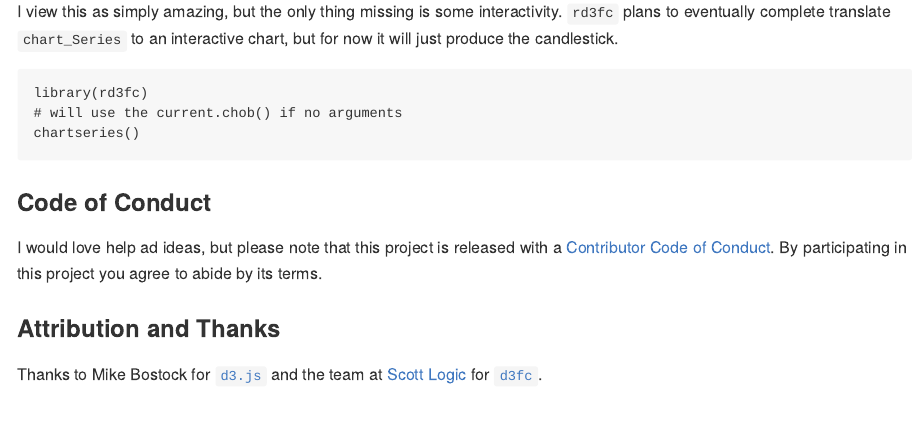
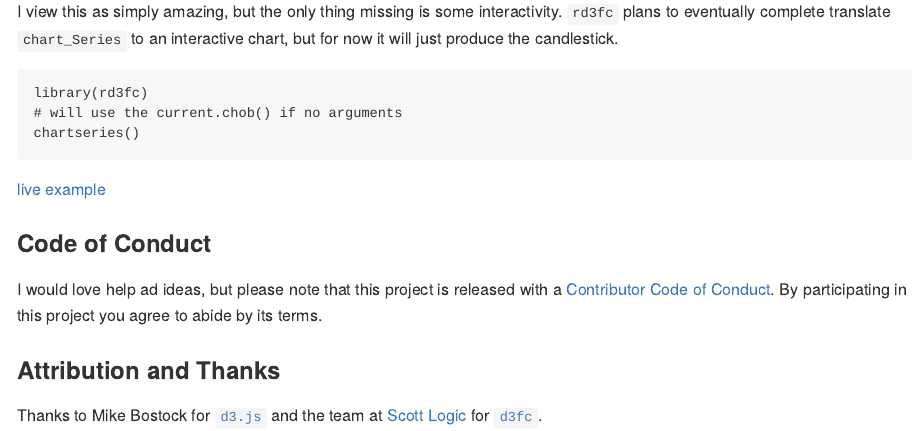
Before and after one commit to timelyportfolio/rd3fc, an R Markdown document (README.Rmd): the page in a window 1100 px wide, from 500 px down. Rendered offline with R 4.5, knitr and Pandoc, with nearby package versions; some code elsewhere in the file could not run offline; badge pictures from the web are left out.

Commit message:
add link to bl.ock in readme

````diff
--- a/README.Rmd
+++ b/README.Rmd
@@ -39,6 +39,8 @@ library(rd3fc)
 chartseries()
 ```
 
+[live example](https://bl.ocks.org/timelyportfolio/5ab93494dedad6e5a79a07bbb3a78ecd)
+
 ### Code of Conduct
 
 I would love help ad ideas, but please note that this project is released with a [Contributor Code of Conduct](CONDUCT.md). By participating in this project you agree to abide by its terms.
````
Also changed, not shown: README.md.
